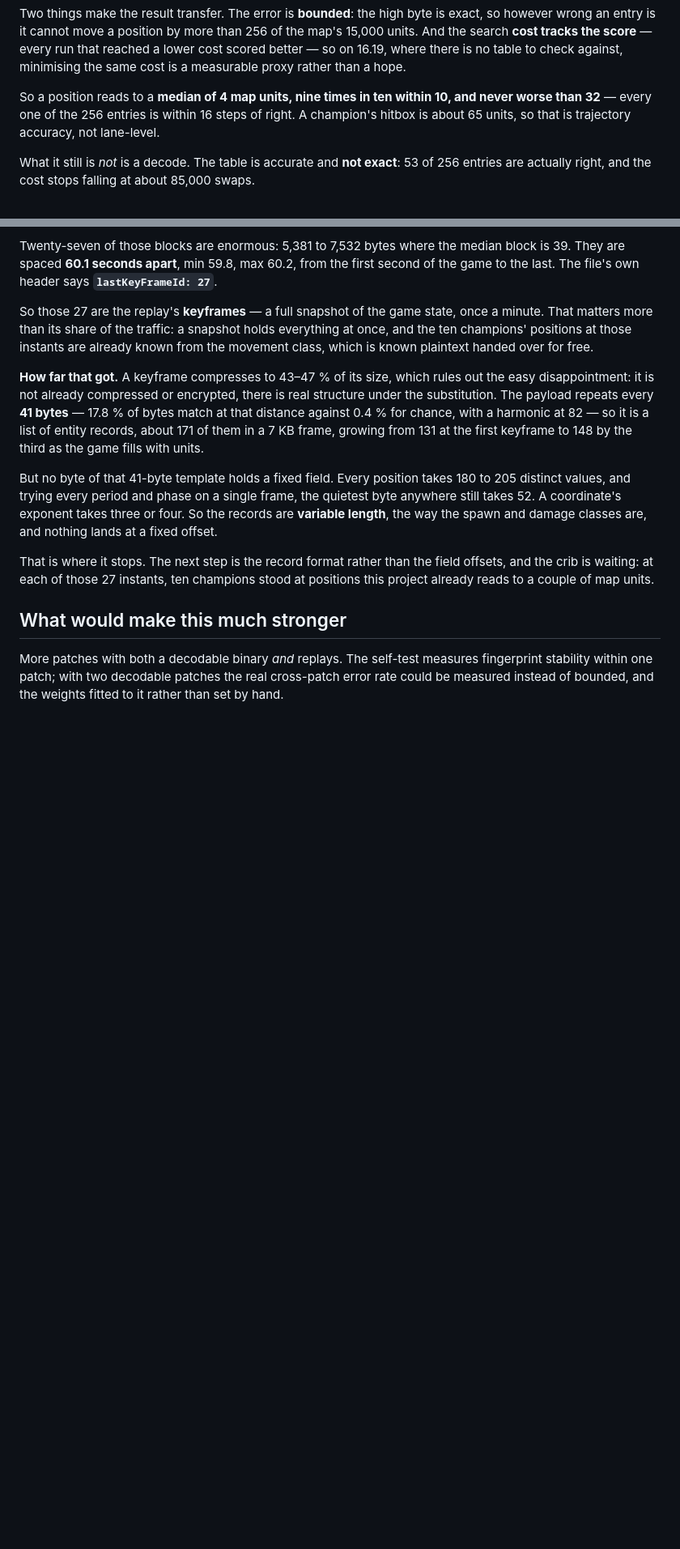
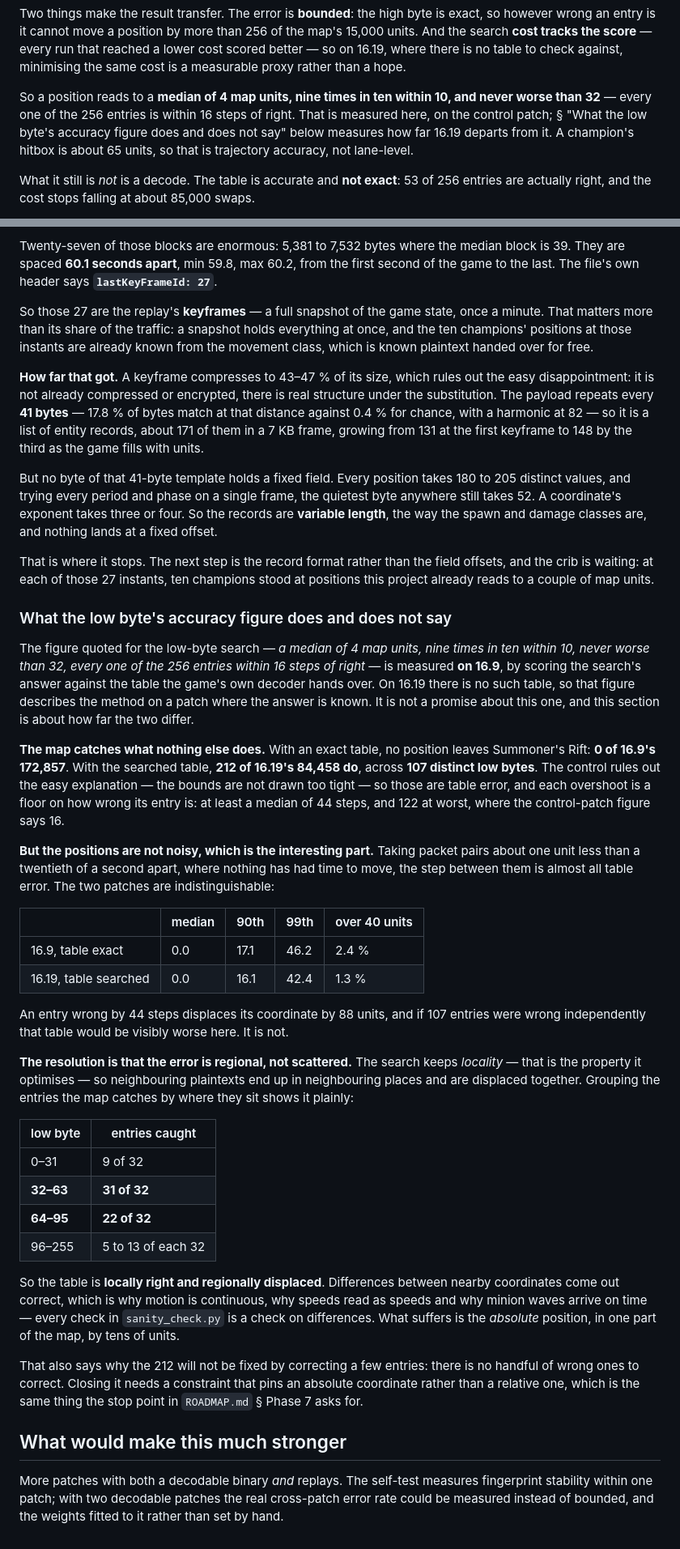
Before and after one commit to Toastaspiring/ROFL-X, a Markdown page: docs/EXPLORE.md, 2 parts joined by grey strips. Shown at 81% size. GitHub-like rendering; blank space fills up the shorter version.

Commit message:
positions: the accuracy figure is the control patch's, and 16.19 differs
The low-byte search is quoted at a median of 4 map units with every
entry within 16 steps. That is measured on 16.9 by scoring against the
table the game's own decoder provides. On 16.19 there is no such table,
so the figure describes the method where the answer is known rather than
promising anything about the patch it is used on.

The map catches the difference. With an exact table no position leaves
Summoner's Rift -- 0 of 16.9's 172,857 -- while the searched table puts
212 of 16.19's 84,458 outside, across 107 low bytes. The control rules
out the bounds being too tight, so each overshoot is a floor on that
entry's error: a median of 44 steps and 122 at worst, against the 16
quoted.

What makes this worth writing down is that the positions are not noisy.
Packet pairs under a twentieth of a second apart, where nothing can have
moved, step the same on both patches -- 90th percentile 16.1 units
against 17.1, 99th 42.4 against 46.2. A hundred entries wrong
independently would show there and do not.

The error is regional. The search optimises locality, so neighbours are
displaced together: 31 of the 32 entries between low bytes 32 and 63 are
caught against 5 to 13 per 32 elsewhere. The table is locally right and
regionally displaced, which is why every check in sanity_check.py passes
-- they all test differences -- while absolute positions in one part of
the map sit tens of units out.

So the 212 will not be fixed by correcting a few entries; there are no
few. It needs a constraint that pins an absolute coordinate.

```diff
--- a/docs/EXPLORE.md
+++ b/docs/EXPLORE.md
@@ -1274,7 +1274,9 @@ minimising the same cost is a measurable proxy rather than a hope.
 
 So a position reads to a **median of 4 map units, nine times in ten
 within 10, and never worse than 32** — every one of the 256 entries is
-within 16 steps of right. A champion's hitbox is about 65 units, so
+within 16 steps of right. That is measured here, on the control patch;
+§ "What the low byte's accuracy figure does and does not say" below
+measures how far 16.19 departs from it. A champion's hitbox is about 65 units, so
 that is trajectory accuracy, not lane-level.
 
 What it still is *not* is a decode. The table is accurate and **not
@@ -2022,6 +2024,64 @@ the field offsets, and the crib is waiting: at each of those 27
 instants, ten champions stood at positions this project already reads to
 a couple of map units.
 
+### What the low byte's accuracy figure does and does not say
+
+The figure quoted for the low-byte search — *a median of 4 map units,
+nine times in ten within 10, never worse than 32, every one of the 256
+entries within 16 steps of right* — is measured **on 16.9**, by scoring
+the search's answer against the table the game's own decoder hands over.
+On 16.19 there is no such table, so that figure describes the method on
+a patch where the answer is known. It is not a promise about this one,
+and this section is about how far the two differ.
+
+**The map catches what nothing else does.** With an exact table, no
+position leaves Summoner's Rift: **0 of 16.9's 172,857**. With the
+searched table, **212 of 16.19's 84,458 do**, across **107 distinct low
+bytes**. The control rules out the easy explanation — the bounds are not
+drawn too tight — so those are table error, and each overshoot is a
+floor on how wrong its entry is: at least a median of 44 steps, and 122
+at worst, where the control-patch figure says 16.
+
+**But the positions are not noisy, which is the interesting part.**
+Taking packet pairs about one unit less than a twentieth of a second
+apart, where nothing has had time to move, the step between them is
+almost all table error. The two patches are indistinguishable:
+
+| | median | 90th | 99th | over 40 units |
+|---|---|---|---|---|
+| 16.9, table exact | 0.0 | 17.1 | 46.2 | 2.4 % |
+| 16.19, table searched | 0.0 | 16.1 | 42.4 | 1.3 % |
+
+An entry wrong by 44 steps displaces its coordinate by 88 units, and if
+107 entries were wrong independently that table would be visibly worse
+here. It is not.
+
+**The resolution is that the error is regional, not scattered.** The
+search keeps *locality* — that is the property it optimises — so
+neighbouring plaintexts end up in neighbouring places and are displaced
+together. Grouping the entries the map catches by where they sit shows
+it plainly:
+
+| low byte | entries caught |
+|---|---|
+| 0–31 | 9 of 32 |
+| **32–63** | **31 of 32** |
+| **64–95** | **22 of 32** |
+| 96–255 | 5 to 13 of each 32 |
+
+So the table is **locally right and regionally displaced**. Differences
+between nearby coordinates come out correct, which is why motion is
+continuous, why speeds read as speeds and why minion waves arrive on
+time — every check in `sanity_check.py` is a check on differences. What
+suffers is the *absolute* position, in one part of the map, by tens of
+units.
+
+That also says why the 212 will not be fixed by correcting a few
+entries: there is no handful of wrong ones to correct. Closing it needs
+a constraint that pins an absolute coordinate rather than a relative
+one, which is the same thing the stop point in `ROADMAP.md` § Phase 7
+asks for.
+
 ## What would make this much stronger
 
 More patches with both a decodable binary *and* replays. The self-test
```
Also changed, not shown: docs/ROADMAP.md (+11 -3 lines).
